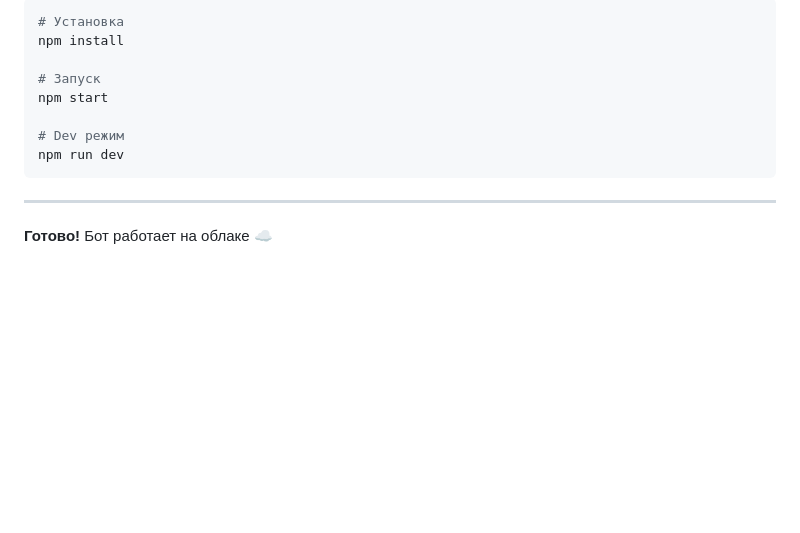
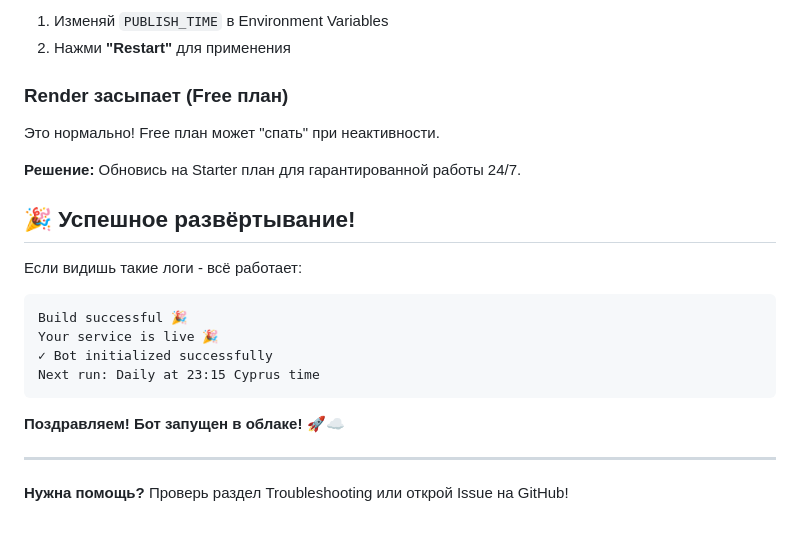
Before and after one commit to sofievpdev/SMM_bot, a Markdown page: DEPLOY.md, the part around one of its changes. GitHub-like rendering; blank space fills up the shorter version.

````diff
--- a/DEPLOY.md
+++ b/DEPLOY.md
@@ -115,15 +169,26 @@ NODE_ENV=production
 
-```bash
-# Установка
-npm install
+1. Изменяй `PUBLISH_TIME` в Environment Variables
+2. Нажми **"Restart"** для применения
 
-# Запуск
-npm start
+### Render засыпает (Free план)
 
-# Dev режим
-npm run dev
+Это нормально! Free план может "спать" при неактивности.
+
+**Решение:** Обновись на Starter план для гарантированной работы 24/7.
+
+## 🎉 Успешное развёртывание!
+
+Если видишь такие логи - всё работает:
+
 ```
+Build successful 🎉
+Your service is live 🎉
+✓ Bot initialized successfully
+Next run: Daily at 23:15 Cyprus time
+```
+
+**Поздравляем! Бот запущен в облаке!** 🚀☁️
 
 ---
 
-**Готово!** Бот работает на облаке ☁️
+**Нужна помощь?** Проверь раздел Troubleshooting или открой Issue на GitHub!
````
Also changed, not shown: other parts of DEPLOY.md (+124 -70 lines).
